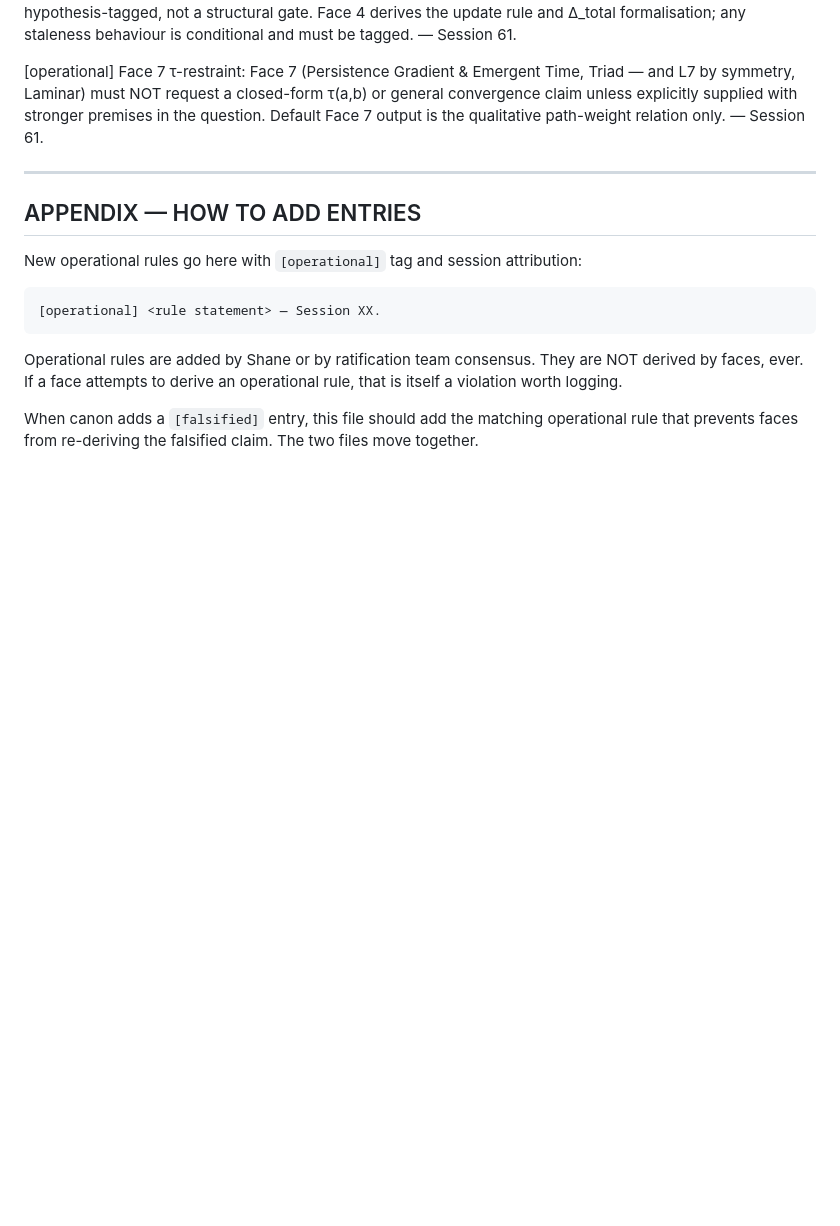
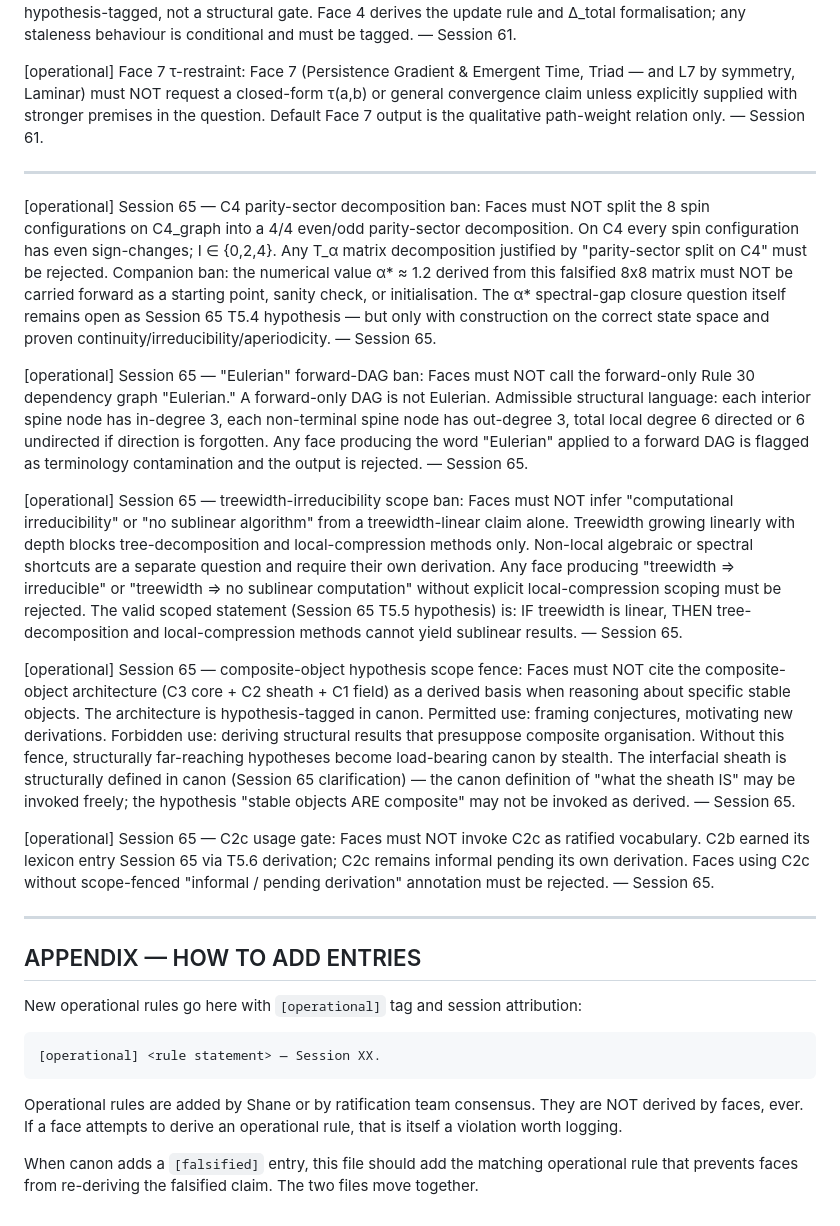
Before and after one commit to regencyfn-alt/angel1, a Markdown page: tools/physics_operational.md, the part around the change. GitHub-like rendering; blank space fills up the shorter version.

Commit message:
ratify(s65): five hard-bans for face audit — falsified register + scope fences
Five new operational entries enforcing Session 65 audit results:

1. C4 parity-sector decomposition ban + α* ≈ 1.2 numerical ban
2. "Eulerian" applied to forward-only DAG ban (Rule 30 terminology)
3. Treewidth-irreducibility scope ban (no closure inference from
   treewidth-linear alone)
4. Composite-object hypothesis scope fence — must NOT be cited as derived
   basis when reasoning about specific stable objects. Far-reaching
   structural hypothesis; load-bearing use would let it become canon by
   stealth.
5. C2c usage gate — C2b earned its lexicon entry via T5.6 derivation;
   C2c remains informal pending its own work. Faces using C2c without
   "informal / pending derivation" annotation are rejected.

The composite-object scope fence is the structurally most important —
the architecture (C3 core + C2 sheath + C1 field) touches every future
derivation about stable structures. Without explicit fence, downstream
faces would silently presuppose composite organisation.

```diff
--- a/tools/physics_operational.md
+++ b/tools/physics_operational.md
@@ -35,6 +35,18 @@ This file is appended in lockstep with the `[falsified]` register in `physics:ca
 
 ---
 
+[operational] Session 65 — C4 parity-sector decomposition ban: Faces must NOT split the 8 spin configurations on C4_graph into a 4/4 even/odd parity-sector decomposition. On C4 every spin configuration has even sign-changes; I ∈ {0,2,4}. Any T_α matrix decomposition justified by "parity-sector split on C4" must be rejected. Companion ban: the numerical value α* ≈ 1.2 derived from this falsified 8x8 matrix must NOT be carried forward as a starting point, sanity check, or initialisation. The α* spectral-gap closure question itself remains open as Session 65 T5.4 hypothesis — but only with construction on the correct state space and proven continuity/irreducibility/aperiodicity. — Session 65.
+
+[operational] Session 65 — "Eulerian" forward-DAG ban: Faces must NOT call the forward-only Rule 30 dependency graph "Eulerian." A forward-only DAG is not Eulerian. Admissible structural language: each interior spine node has in-degree 3, each non-terminal spine node has out-degree 3, total local degree 6 directed or 6 undirected if direction is forgotten. Any face producing the word "Eulerian" applied to a forward DAG is flagged as terminology contamination and the output is rejected. — Session 65.
+
+[operational] Session 65 — treewidth-irreducibility scope ban: Faces must NOT infer "computational irreducibility" or "no sublinear algorithm" from a treewidth-linear claim alone. Treewidth growing linearly with depth blocks tree-decomposition and local-compression methods only. Non-local algebraic or spectral shortcuts are a separate question and require their own derivation. Any face producing "treewidth ⇒ irreducible" or "treewidth ⇒ no sublinear computation" without explicit local-compression scoping must be rejected. The valid scoped statement (Session 65 T5.5 hypothesis) is: IF treewidth is linear, THEN tree-decomposition and local-compression methods cannot yield sublinear results. — Session 65.
+
+[operational] Session 65 — composite-object hypothesis scope fence: Faces must NOT cite the composite-object architecture (C3 core + C2 sheath + C1 field) as a derived basis when reasoning about specific stable objects. The architecture is hypothesis-tagged in canon. Permitted use: framing conjectures, motivating new derivations. Forbidden use: deriving structural results that presuppose composite organisation. Without this fence, structurally far-reaching hypotheses become load-bearing canon by stealth. The interfacial sheath is structurally defined in canon (Session 65 clarification) — the canon definition of "what the sheath IS" may be invoked freely; the hypothesis "stable objects ARE composite" may not be invoked as derived. — Session 65.
+
+[operational] Session 65 — C2c usage gate: Faces must NOT invoke C2c as ratified vocabulary. C2b earned its lexicon entry Session 65 via T5.6 derivation; C2c remains informal pending its own derivation. Faces using C2c without scope-fenced "informal / pending derivation" annotation must be rejected. — Session 65.
+
+---
+
 ## APPENDIX — HOW TO ADD ENTRIES
 
 New operational rules go here with `[operational]` tag and session attribution:
```
